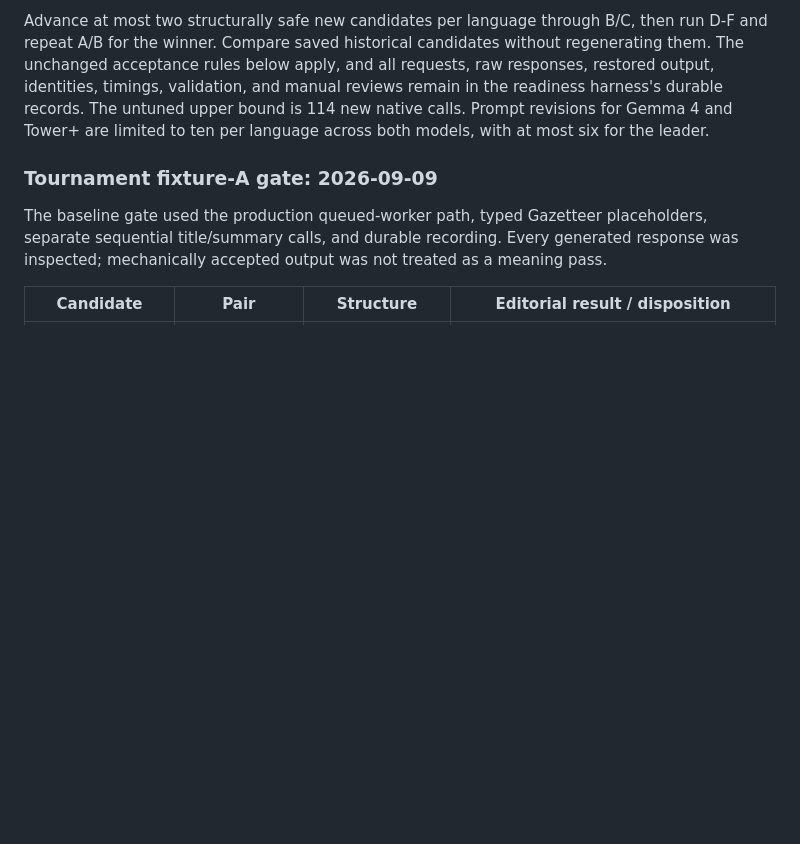
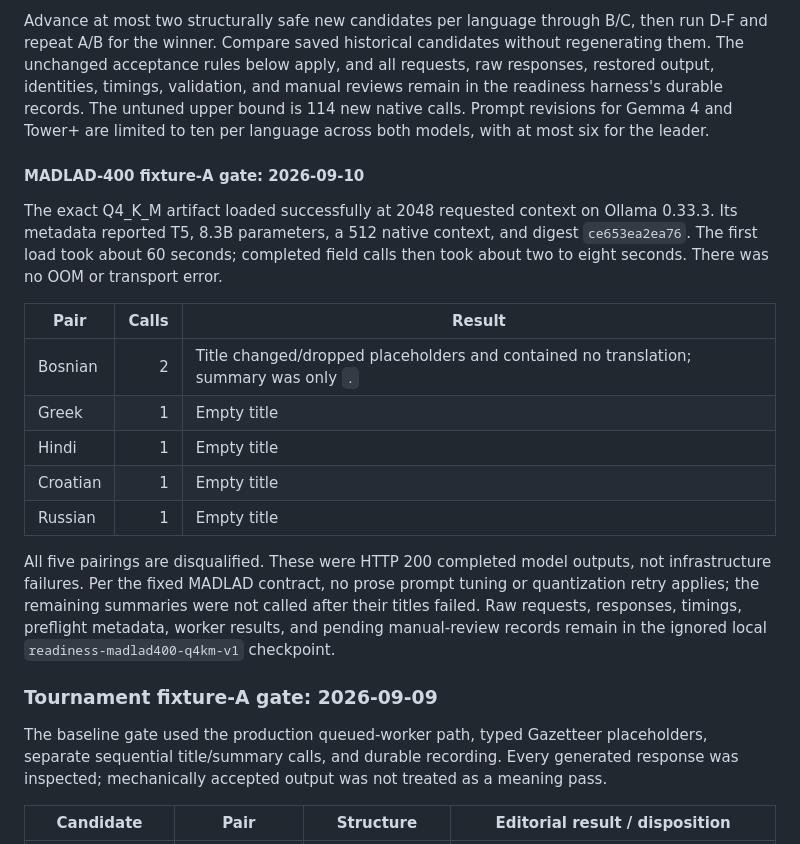
Before and after one commit to egekocabas/munichbrief, a Markdown page: docs/pre-merge-translation-testing.md, the part around the change. Drawn GitHub-style; blank space fills up the shorter version.

Commit message:
docs(i18n): record madlad translation gate

```diff
--- a/docs/pre-merge-translation-testing.md
+++ b/docs/pre-merge-translation-testing.md
@@ -194,6 +194,28 @@ requests, raw responses, restored output, identities, timings, validation, and
 manual reviews remain in the readiness harness's durable records. The untuned
 upper bound is 114 new native calls. Prompt revisions for Gemma 4 and Tower+ are
 limited to ten per language across both models, with at most six for the leader.
+
+#### MADLAD-400 fixture-A gate: 2026-09-10
+
+The exact Q4_K_M artifact loaded successfully at 2048 requested context on
+Ollama 0.33.3. Its metadata reported T5, 8.3B parameters, a 512 native context,
+and digest `ce653ea2ea76`. The first load took about 60 seconds; completed field
+calls then took about two to eight seconds. There was no OOM or transport error.
+
+| Pair | Calls | Result |
+| --- | ---: | --- |
+| Bosnian | 2 | Title changed/dropped placeholders and contained no translation; summary was only `.` |
+| Greek | 1 | Empty title |
+| Hindi | 1 | Empty title |
+| Croatian | 1 | Empty title |
+| Russian | 1 | Empty title |
+
+All five pairings are disqualified. These were HTTP 200 completed model outputs,
+not infrastructure failures. Per the fixed MADLAD contract, no prose prompt
+tuning or quantization retry applies; the remaining summaries were not called
+after their titles failed. Raw requests, responses, timings, preflight metadata,
+worker results, and pending manual-review records remain in the ignored local
+`readiness-madlad400-q4km-v1` checkpoint.
 
 ### Tournament fixture-A gate: 2026-09-09
 
```
